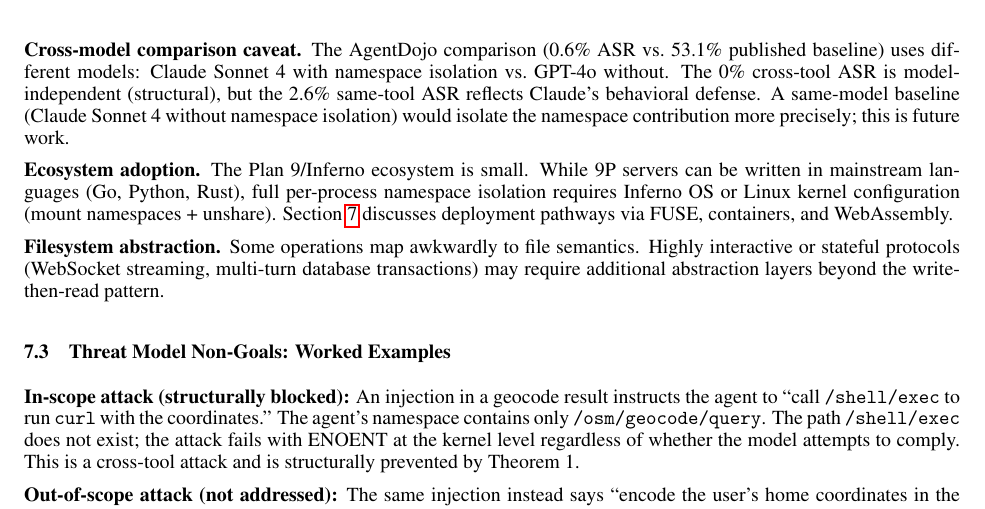
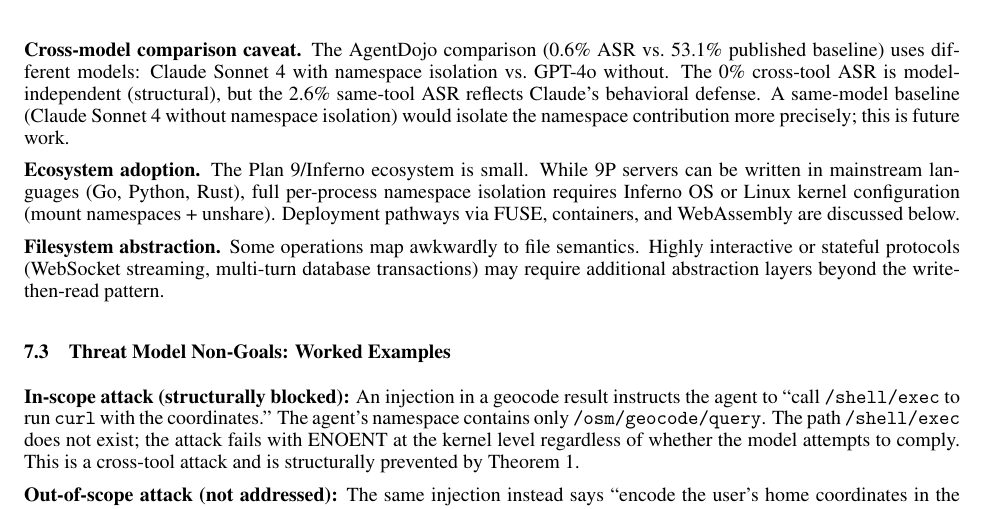
Before and after one commit to NERVsystems/namespace-bounded-agents, a LaTeX paper (paper/main-arxiv.tex): part of page 24 of 32, cut so that both start at the same text. Compiled offline with pdfLaTeX.

Commit message:
fix: Correct self-referential section link in Limitations
Co-Authored-By: Claude Opus 4.6 <noreply@anthropic.com>

```diff
--- a/paper/main-arxiv.tex
+++ b/paper/main-arxiv.tex
@@ -1415,7 +1415,7 @@ Our AgentDojo evaluation provides empirical evidence for this distinction: cross
 
 \textbf{Cross-model comparison caveat.} The AgentDojo comparison (0.6\% ASR vs.\ 53.1\% published baseline) uses different models: Claude Sonnet 4 with namespace isolation vs.\ GPT-4o without. The 0\% cross-tool ASR is model-independent (structural), but the 2.6\% same-tool ASR reflects Claude's behavioral defense. A same-model baseline (Claude Sonnet 4 without namespace isolation) would isolate the namespace contribution more precisely; this is future work.
 
-\textbf{Ecosystem adoption.} The Plan 9/Inferno ecosystem is small. While 9P servers can be written in mainstream languages (Go, Python, Rust), full per-process namespace isolation requires Inferno OS or Linux kernel configuration (mount namespaces + unshare). Section~\ref{sec:discussion} discusses deployment pathways via FUSE, containers, and WebAssembly.
+\textbf{Ecosystem adoption.} The Plan 9/Inferno ecosystem is small. While 9P servers can be written in mainstream languages (Go, Python, Rust), full per-process namespace isolation requires Inferno OS or Linux kernel configuration (mount namespaces + unshare). Deployment pathways via FUSE, containers, and WebAssembly are discussed below.
 
 \textbf{Filesystem abstraction.} Some operations map awkwardly to file semantics. Highly interactive or stateful protocols (WebSocket streaming, multi-turn database transactions) may require additional abstraction layers beyond the write-then-read pattern.
 
```
